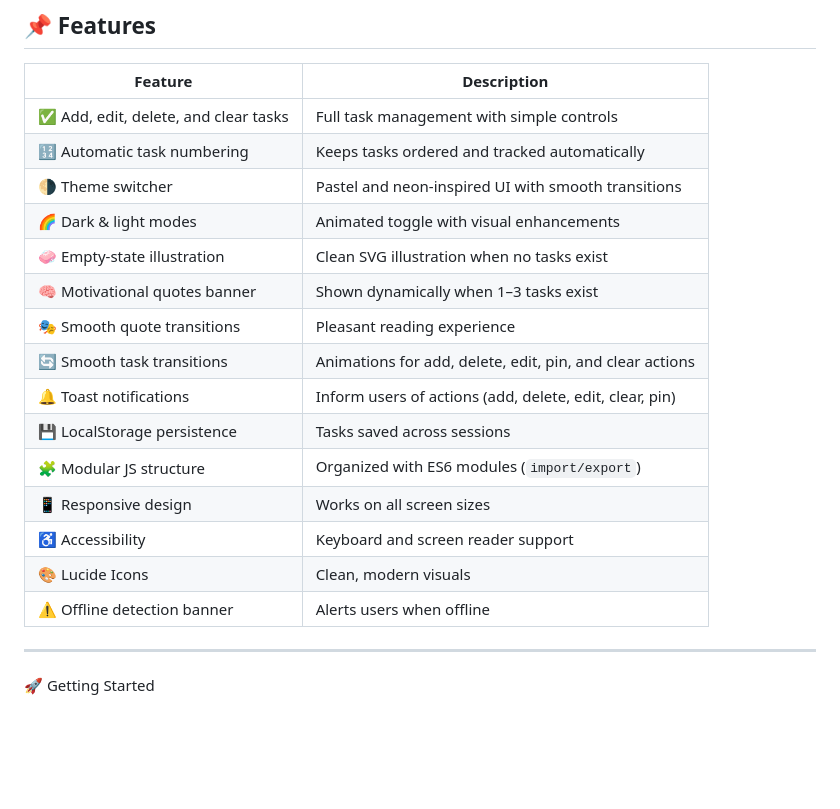
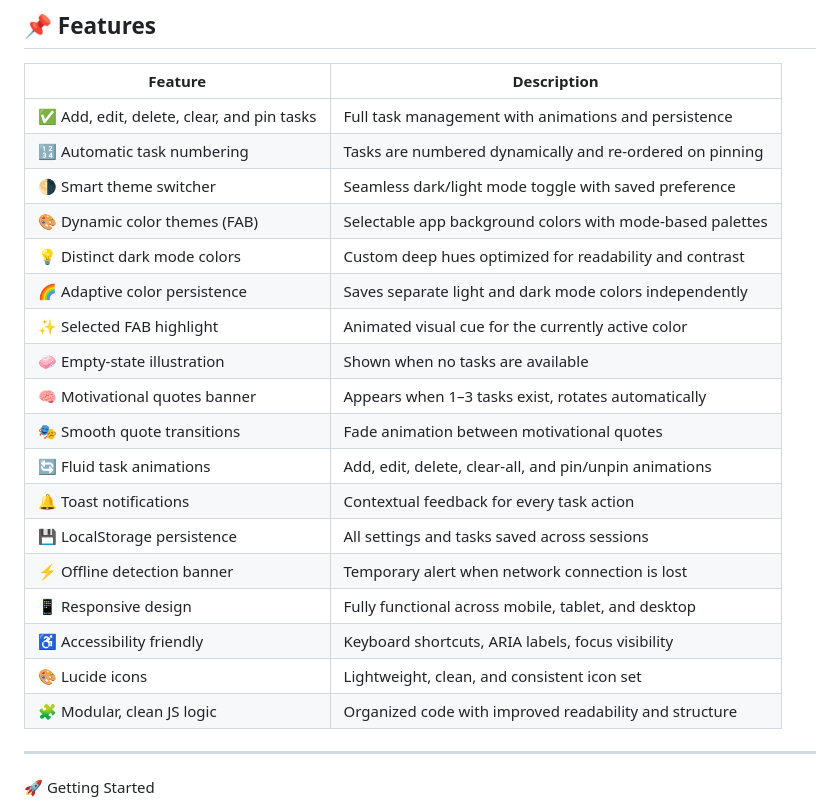
Before and after one commit to sushantshinde7/modular-todo-js, a Markdown page: README.md, the part around the change. Rendered like a GitHub page; blank space fills up the shorter version.

Commit message:
enhanced: added dynamic FAB color themes for light/dark modes, improved color persistence logic, distinct dark mode palette, selected color highlight animation, and overall UI/logic cleanup

```diff
--- a/README.md
+++ b/README.md
@@ -12,21 +12,24 @@ A sleek, responsive, and customizable To-Do List web app built using modular Jav
 
 | Feature | Description |
 |---------|-------------|
-| ✅ Add, edit, delete, and clear tasks | Full task management with simple controls |
-| 🔢 Automatic task numbering | Keeps tasks ordered and tracked automatically |
-| 🌗 Theme switcher | Pastel and neon-inspired UI with smooth transitions |
-| 🌈 Dark & light modes | Animated toggle with visual enhancements |
-| 🧼 Empty-state illustration | Clean SVG illustration when no tasks exist |
-| 🧠 Motivational quotes banner | Shown dynamically when 1–3 tasks exist |
-| 🎭 Smooth quote transitions | Pleasant reading experience |
-| 🔄 Smooth task transitions | Animations for add, delete, edit, pin, and clear actions |
-| 🔔 Toast notifications | Inform users of actions (add, delete, edit, clear, pin) |
-| 💾 LocalStorage persistence | Tasks saved across sessions |
-| 🧩 Modular JS structure | Organized with ES6 modules (`import/export`) |
-| 📱 Responsive design | Works on all screen sizes |
-| ♿ Accessibility | Keyboard and screen reader support |
-| 🎨 Lucide Icons | Clean, modern visuals |
-| ⚠️ Offline detection banner | Alerts users when offline |
+| ✅ Add, edit, delete, clear, and pin tasks | Full task management with animations and persistence |
+| 🔢 Automatic task numbering | Tasks are numbered dynamically and re-ordered on pinning |
+| 🌗 Smart theme switcher | Seamless dark/light mode toggle with saved preference |
+| 🎨 Dynamic color themes (FAB) | Selectable app background colors with mode-based palettes |
+| 💡 Distinct dark mode colors | Custom deep hues optimized for readability and contrast |
+| 🌈 Adaptive color persistence | Saves separate light and dark mode colors independently |
+| ✨ Selected FAB highlight | Animated visual cue for the currently active color |
+| 🧼 Empty-state illustration | Shown when no tasks are available |
+| 🧠 Motivational quotes banner | Appears when 1–3 tasks exist, rotates automatically |
+| 🎭 Smooth quote transitions | Fade animation between motivational quotes |
+| 🔄 Fluid task animations | Add, edit, delete, clear-all, and pin/unpin animations |
+| 🔔 Toast notifications | Contextual feedback for every task action |
+| 💾 LocalStorage persistence | All settings and tasks saved across sessions |
+| ⚡ Offline detection banner | Temporary alert when network connection is lost |
+| 📱 Responsive design | Fully functional across mobile, tablet, and desktop |
+| ♿ Accessibility friendly | Keyboard shortcuts, ARIA labels, focus visibility |
+| 🎨 Lucide icons | Lightweight, clean, and consistent icon set |
+| 🧩 Modular, clean JS logic | Organized code with improved readability and structure |
 
 ---
 
```
